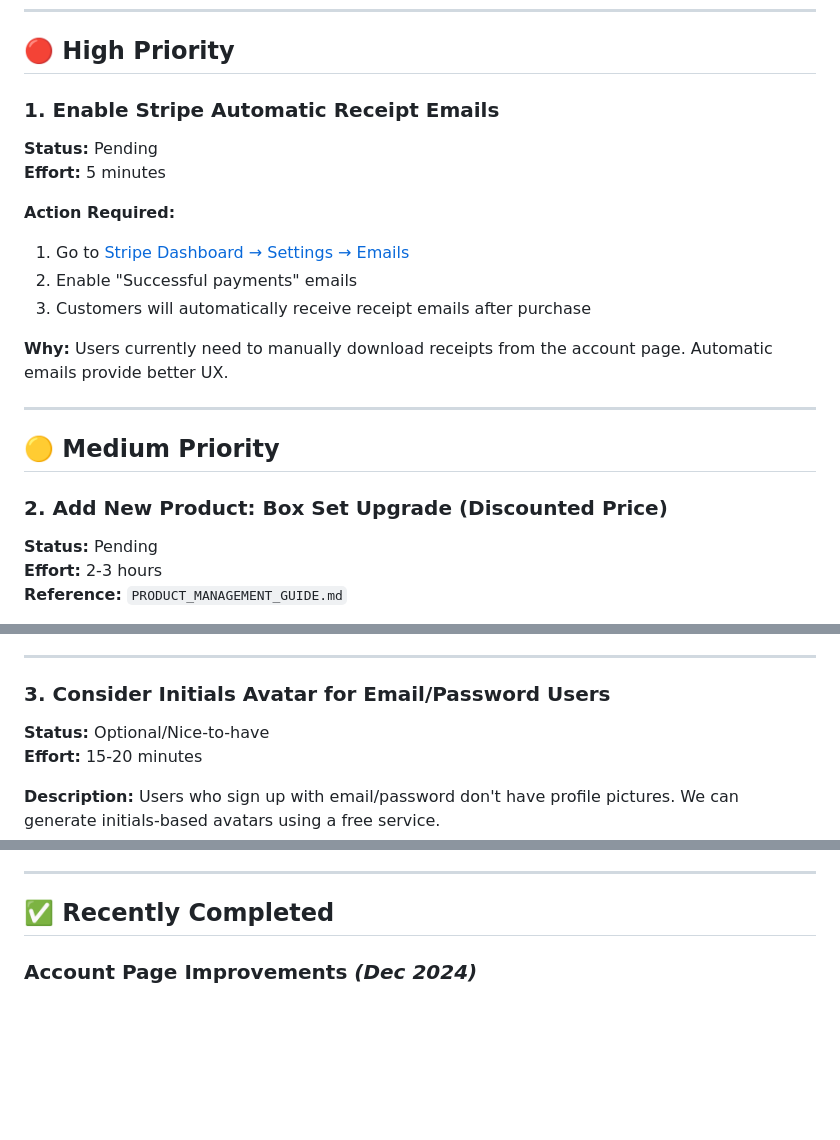
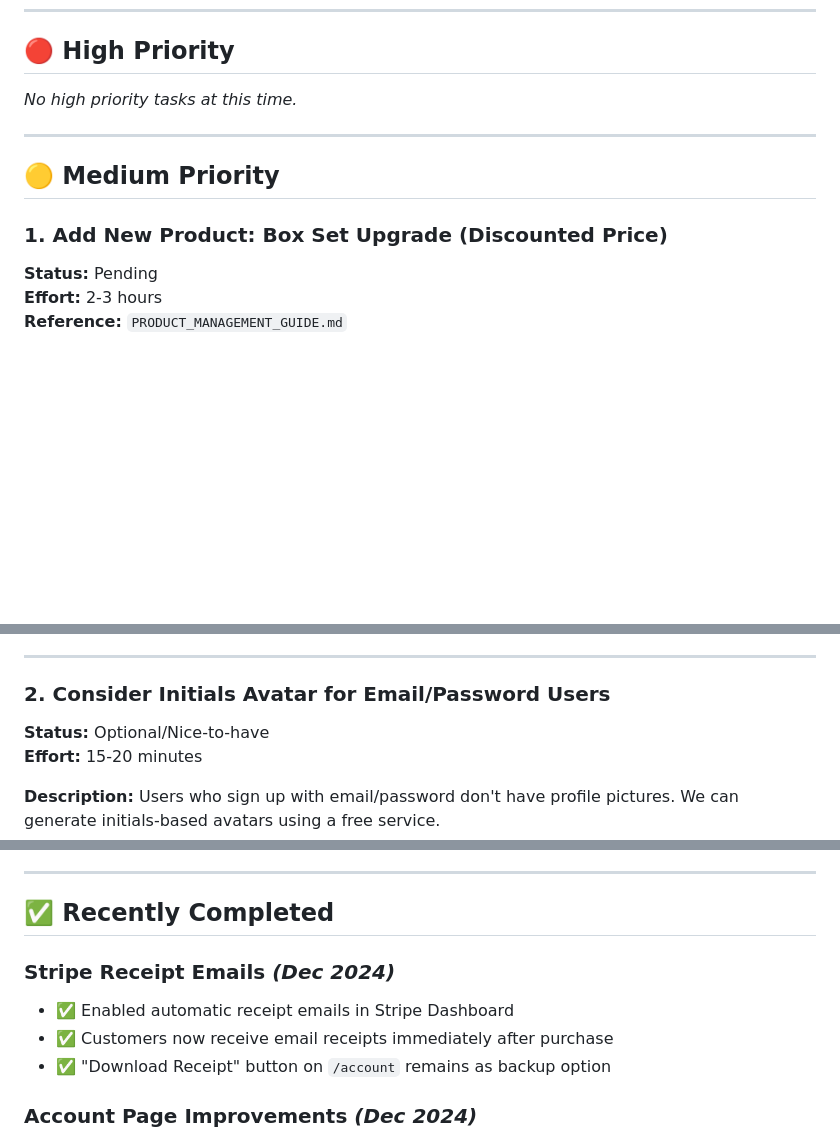
Before and after one commit to 8020admin/tim-burton-docuseries, a Markdown page: TODO.md, 3 parts joined by grey strips. GitHub-like rendering; blank space fills up the shorter version.

Commit message:
Mark Stripe receipt emails as completed in TODO.md

```diff
--- a/TODO.md
+++ b/TODO.md
@@ -6,22 +6,13 @@
 
 ## 🔴 High Priority
 
-### **1. Enable Stripe Automatic Receipt Emails**
-**Status:** Pending
-**Effort:** 5 minutes
-
-**Action Required:**
-1. Go to [Stripe Dashboard → Settings → Emails](https://dashboard.stripe.com/settings/emails)
-2. Enable "Successful payments" emails
-3. Customers will automatically receive receipt emails after purchase
-
-**Why:** Users currently need to manually download receipts from the account page. Automatic emails provide better UX.
+_No high priority tasks at this time._
 
 ---
 
 ## 🟡 Medium Priority
 
-### **2. Add New Product: Box Set Upgrade (Discounted Price)**
+### **1. Add New Product: Box Set Upgrade (Discounted Price)**
 **Status:** Pending
 **Effort:** 2-3 hours
 **Reference:** `PRODUCT_MANAGEMENT_GUIDE.md`
@@ -57,7 +48,7 @@ Create an upgrade path for users who purchased the Regular edition to upgrade to
 
 ---
 
-### **3. Consider Initials Avatar for Email/Password Users**
+### **2. Consider Initials Avatar for Email/Password Users**
 **Status:** Optional/Nice-to-have
 **Effort:** 15-20 minutes
 
@@ -119,6 +110,11 @@ Follow the comprehensive guide in `PRODUCT_MANAGEMENT_GUIDE.md`:
 ---
 
 ## ✅ Recently Completed
+
+### Stripe Receipt Emails _(Dec 2024)_
+- ✅ Enabled automatic receipt emails in Stripe Dashboard
+- ✅ Customers now receive email receipts immediately after purchase
+- ✅ "Download Receipt" button on `/account` remains as backup option
 
 ### Account Page Improvements _(Dec 2024)_
 - ✅ Fixed first name input prefill (multiple elements issue)
```
Also changed, not shown: other parts of TODO.md (+2 -2 lines).
